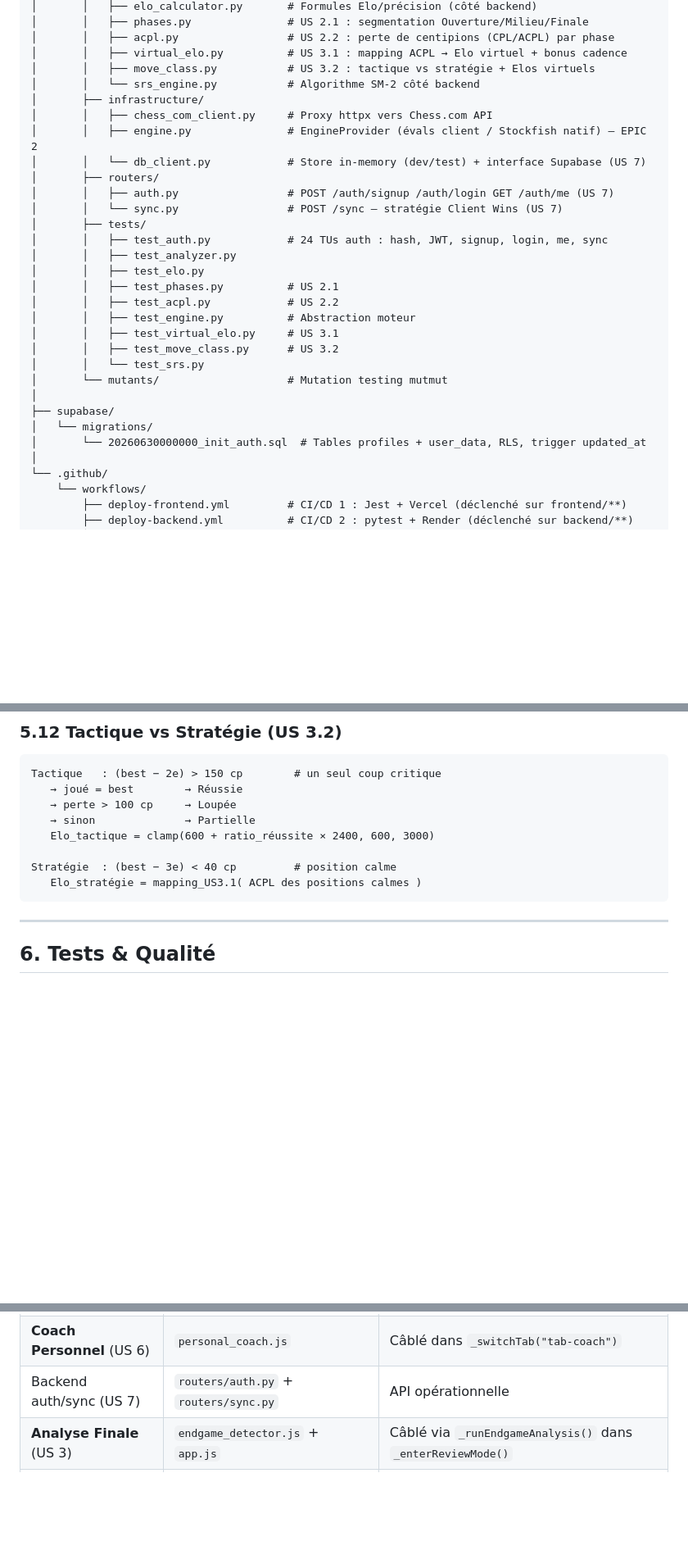
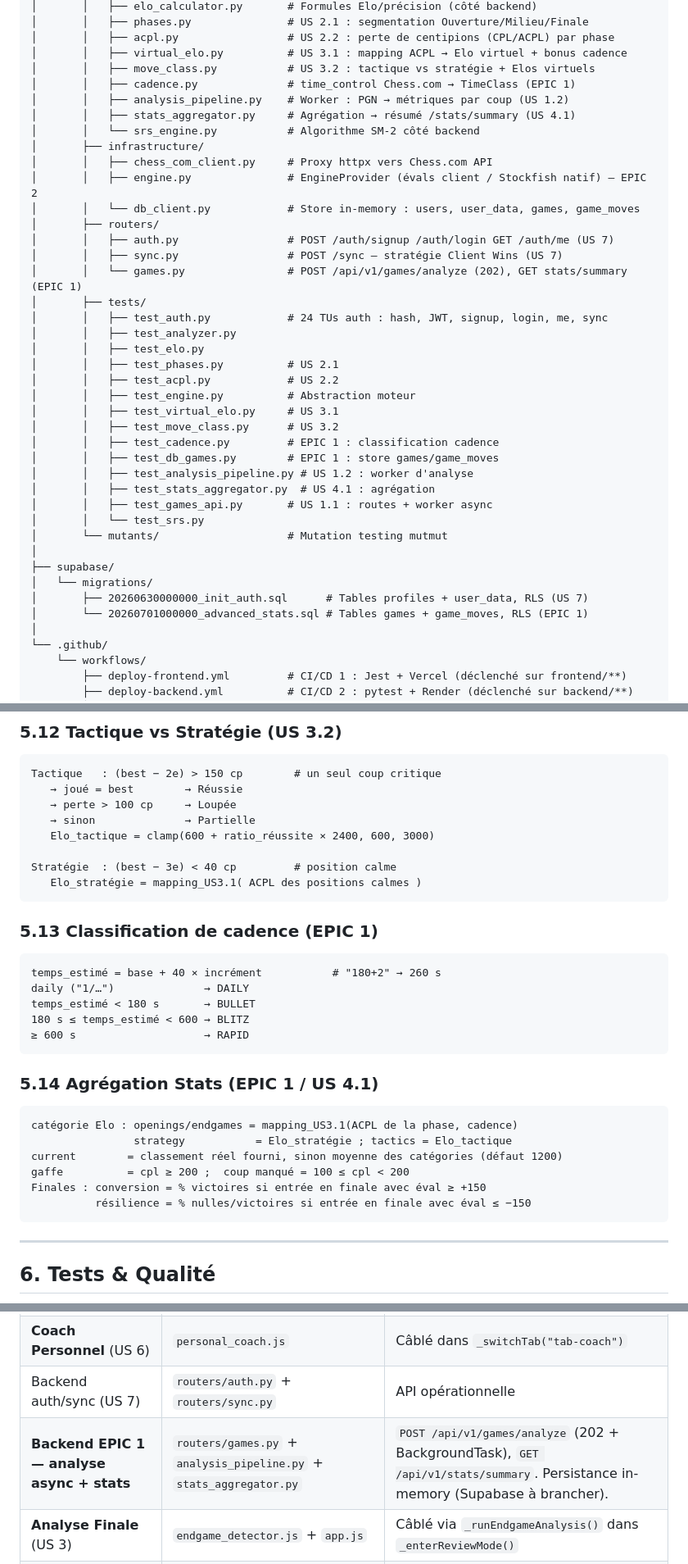
Before and after one commit to Newt33700/ChessImprover, a Markdown page: README.md, 3 parts joined by grey strips. Shown at 82% size. GitHub-like rendering; blank space fills up the shorter version.

````diff
--- a/README.md
+++ b/README.md
@@ -134,14 +134,18 @@ ChessImprover/
 │       │   ├── acpl.py                 # US 2.2 : perte de centipions (CPL/ACPL) par phase
 │       │   ├── virtual_elo.py          # US 3.1 : mapping ACPL → Elo virtuel + bonus cadence
 │       │   ├── move_class.py           # US 3.2 : tactique vs stratégie + Elos virtuels
+│       │   ├── cadence.py              # time_control Chess.com → TimeClass (EPIC 1)
+│       │   ├── analysis_pipeline.py    # Worker : PGN → métriques par coup (US 1.2)
+│       │   ├── stats_aggregator.py     # Agrégation → résumé /stats/summary (US 4.1)
 │       │   └── srs_engine.py           # Algorithme SM-2 côté backend
 │       ├── infrastructure/
 │       │   ├── chess_com_client.py     # Proxy httpx vers Chess.com API
 │       │   ├── engine.py               # EngineProvider (évals client / Stockfish natif) — EPIC 2
-│       │   └── db_client.py            # Store in-memory (dev/test) + interface Supabase (US 7)
+│       │   └── db_client.py            # Store in-memory : users, user_data, games, game_moves
 │       ├── routers/
 │       │   ├── auth.py                 # POST /auth/signup /auth/login GET /auth/me (US 7)
-│       │   └── sync.py                 # POST /sync — stratégie Client Wins (US 7)
+│       │   ├── sync.py                 # POST /sync — stratégie Client Wins (US 7)
+│       │   └── games.py                # POST /api/v1/games/analyze (202), GET stats/summary (EPIC 1)
 │       ├── tests/
 │       │   ├── test_auth.py            # 24 TUs auth : hash, JWT, signup, login, me, sync
 │       │   ├── test_analyzer.py
@@ -151,12 +155,18 @@ ChessImprover/
 │       │   ├── test_engine.py          # Abstraction moteur
 │       │   ├── test_virtual_elo.py     # US 3.1
 │       │   ├── test_move_class.py      # US 3.2
+│       │   ├── test_cadence.py         # EPIC 1 : classification cadence
+│       │   ├── test_db_games.py        # EPIC 1 : store games/game_moves
+│       │   ├── test_analysis_pipeline.py # US 1.2 : worker d'analyse
+│       │   ├── test_stats_aggregator.py  # US 4.1 : agrégation
+│       │   ├── test_games_api.py       # US 1.1 : routes + worker async
 │       │   └── test_srs.py
 │       └── mutants/                    # Mutation testing mutmut
 │
 ├── supabase/
 │   └── migrations/
-│       └── 20260630000000_init_auth.sql  # Tables profiles + user_data, RLS, trigger updated_at
+│       ├── 20260630000000_init_auth.sql      # Tables profiles + user_data, RLS (US 7)
+│       └── 20260701000000_advanced_stats.sql # Tables games + game_moves, RLS (EPIC 1)
 │
 └── .github/
     └── workflows/
@@ -958,6 +988,27 @@ Stratégie  : (best − 3e) < 40 cp         # position calme
    Elo_stratégie = mapping_US3.1( ACPL des positions calmes )
 ```
 
+### 5.13 Classification de cadence (EPIC 1)
+
+```
+temps_estimé = base + 40 × incrément           # "180+2" → 260 s
+daily ("1/…")              → DAILY
+temps_estimé < 180 s       → BULLET
+180 s ≤ temps_estimé < 600 → BLITZ
+≥ 600 s                    → RAPID
+```
+
+### 5.14 Agrégation Stats (EPIC 1 / US 4.1)
+
+```
+catégorie Elo : openings/endgames = mapping_US3.1(ACPL de la phase, cadence)
+                strategy           = Elo_stratégie ; tactics = Elo_tactique
+current        = classement réel fourni, sinon moyenne des catégories (défaut 1200)
+gaffe          = cpl ≥ 200 ;  coup manqué = 100 ≤ cpl < 200
+Finales : conversion = % victoires si entrée en finale avec éval ≥ +150
+          résilience = % nulles/victoires si entrée en finale avec éval ≤ −150
+```
+
 ---
 
 ## 6. Tests & Qualité
@@ -1136,6 +1192,7 @@ UNIQUE (user_id)
 | **Dashboard Stats Elo/Précision** (US 5) | `stats_dashboard.js` | Câblé dans `_switchTab("tab-stats")` |
 | **Coach Personnel** (US 6) | `personal_coach.js` | Câblé dans `_switchTab("tab-coach")` |
 | Backend auth/sync (US 7) | `routers/auth.py` + `routers/sync.py` | API opérationnelle |
+| **Backend EPIC 1 — analyse async + stats** | `routers/games.py` + `analysis_pipeline.py` + `stats_aggregator.py` | `POST /api/v1/games/analyze` (202 + BackgroundTask), `GET /api/v1/stats/summary`. Persistance in-memory (Supabase à brancher). |
 | **Analyse Finale** (US 3) | `endgame_detector.js` + `app.js` | Câblé via `_runEndgameAnalysis()` dans `_enterReviewMode()` |
 | **UI Auth — Modal login/signup** (US 7) | `auth.js` + `index.html` + `app.js` | Modal overlay câblée, `Auth.autoConnect()` au boot |
 | **Auto-connect Chess.com depuis profil** (US 7) | `app.js:_onAuthSuccess()` | Appelle `_connectUser(username)` après login |
````
Also changed, not shown: other parts of README.md (+35 -9 lines), UserStory.md (+23 -2 lines).
